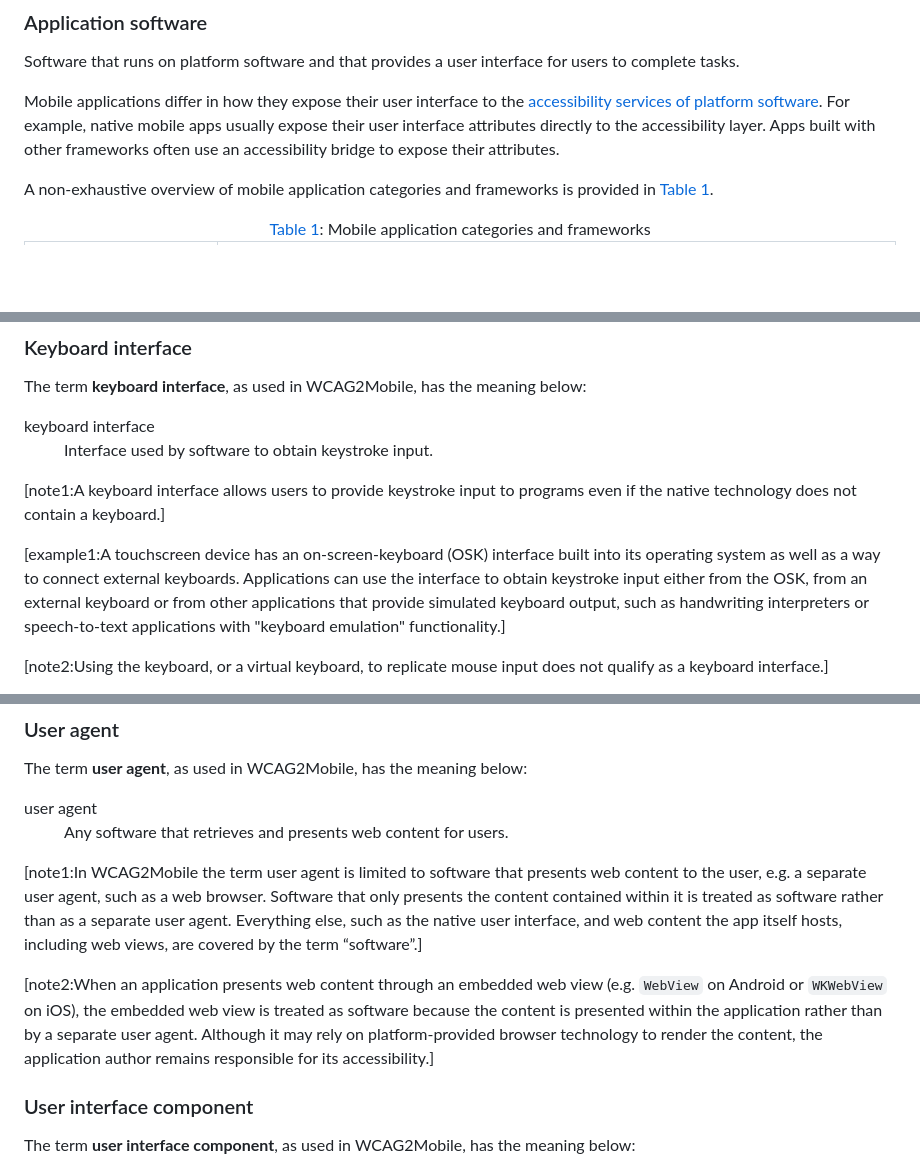
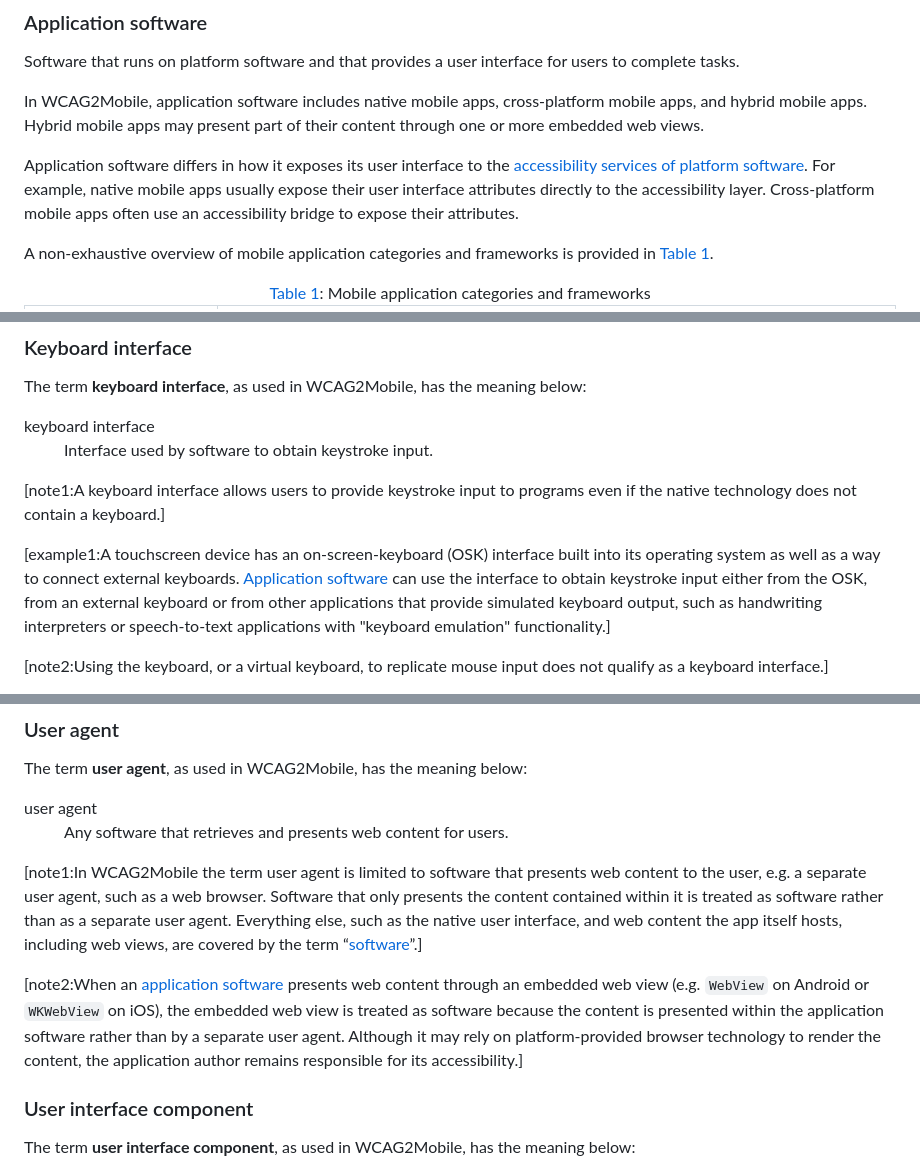
Before and after one commit to w3c/matf, a Markdown page: sections/keyterms.md, 3 parts joined by grey strips. GitHub-like rendering; blank space fills up the shorter version.

Commit message:
Update keyterms.md
- small text improvements

```diff
--- a/sections/keyterms.md
+++ b/sections/keyterms.md
@@ -107,7 +107,9 @@ Terms defined and used in WCAG2Mobile are applicable only to the interpretation
 
 Software that runs on platform software and that provides a user interface for users to complete tasks.
 
-Mobile applications differ in how they expose their user interface to the [accessibility services of platform software](https://www.w3.org/TR/2025/NOTE-wcag2ict-22-20251211/#accessibility-services-of-platform-software). For example, native mobile apps usually expose their user interface attributes directly to the accessibility layer. Apps built with other frameworks often use an accessibility bridge to expose their attributes.
+In WCAG2Mobile, application software includes native mobile apps, cross-platform mobile apps, and hybrid mobile apps. Hybrid mobile apps may present part of their content through one or more embedded web views.
+
+Application software differs in how it exposes its user interface to the [accessibility services of platform software](https://www.w3.org/TR/2025/NOTE-wcag2ict-22-20251211/#accessibility-services-of-platform-software). For example, native mobile apps usually expose their user interface attributes directly to the accessibility layer. Cross-platform mobile apps often use an accessibility bridge to expose their attributes.
 
 A non-exhaustive overview of mobile application categories and frameworks is provided in [Table 1](#table1).
 
@@ -187,7 +189,7 @@ Interface used by software to obtain keystroke input.
 
 [note1:A keyboard interface allows users to provide keystroke input to programs even if the native technology does not contain a keyboard.]
 
-[example1:A touchscreen device has an on-screen-keyboard (OSK) interface built into its operating system as well as a way to connect external keyboards. Applications can use the interface to obtain keystroke input either from the OSK, from an external keyboard or from other applications that provide simulated keyboard output, such as handwriting interpreters or speech-to-text applications with "keyboard emulation" functionality.]
+[example1:A touchscreen device has an on-screen-keyboard (OSK) interface built into its operating system as well as a way to connect external keyboards. [Application software](#application-software) can use the interface to obtain keystroke input either from the OSK, from an external keyboard or from other applications that provide simulated keyboard output, such as handwriting interpreters or speech-to-text applications with "keyboard emulation" functionality.]
 
 [note2:Using the keyboard, or a virtual keyboard, to replicate mouse input does not qualify as a keyboard interface.]
 
@@ -272,9 +274,9 @@ Any software that retrieves and presents web content for users.
 </dd>
 </dl>
 
-[note1:In WCAG2Mobile the term user agent is limited to software that presents web content to the user, e.g. a separate user agent, such as a web browser. Software that only presents the content contained within it is treated as software rather than as a separate user agent. Everything else, such as the native user interface, and web content the app itself hosts, including web views, are covered by the term “software”.]
+[note1:In WCAG2Mobile the term user agent is limited to software that presents web content to the user, e.g. a separate user agent, such as a web browser. Software that only presents the content contained within it is treated as software rather than as a separate user agent. Everything else, such as the native user interface, and web content the app itself hosts, including web views, are covered by the term “[software](#software)”.]
 
-[note2:When an application presents web content through an embedded web view (e.g. <code>WebView</code> on Android or <code>WKWebView</code> on iOS), the embedded web view is treated as software because the content is presented within the application rather than by a separate user agent. Although it may rely on platform-provided browser technology to render the content, the application author remains responsible for its accessibility.]
+[note2:When an [application software](#application-software) presents web content through an embedded web view (e.g. <code>WebView</code> on Android or <code>WKWebView</code> on iOS), the embedded web view is treated as software because the content is presented within the application software rather than by a separate user agent. Although it may rely on platform-provided browser technology to render the content, the application author remains responsible for its accessibility.]
 
 ### User interface component
 
```
Also changed, not shown: other parts of sections/keyterms.md (+3 -3 lines).
